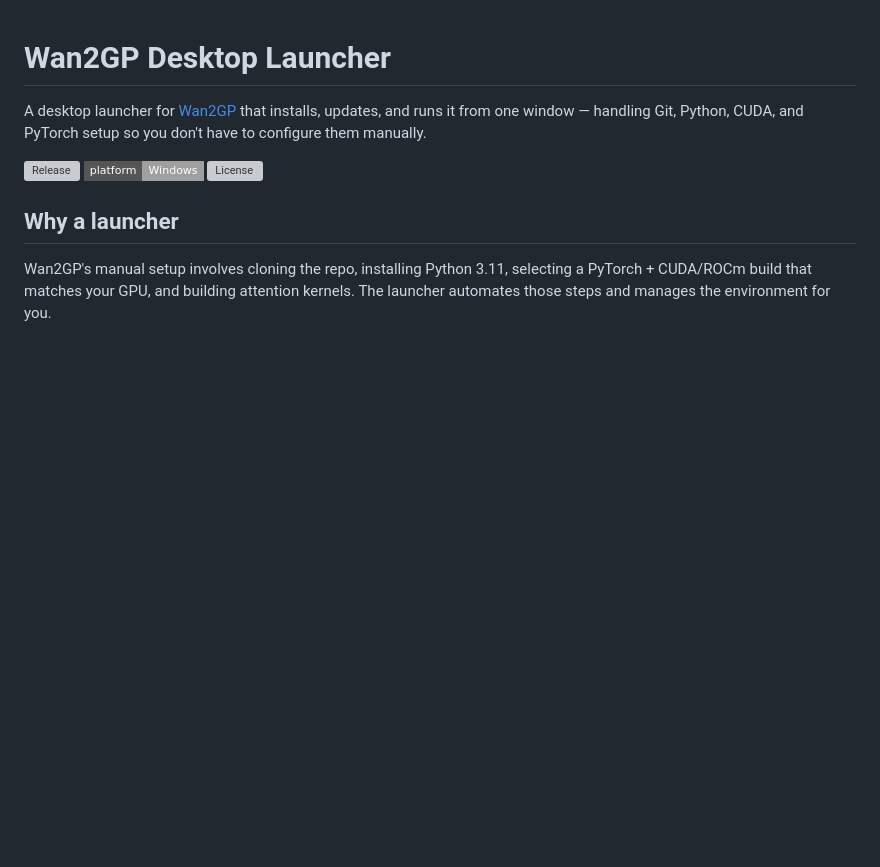
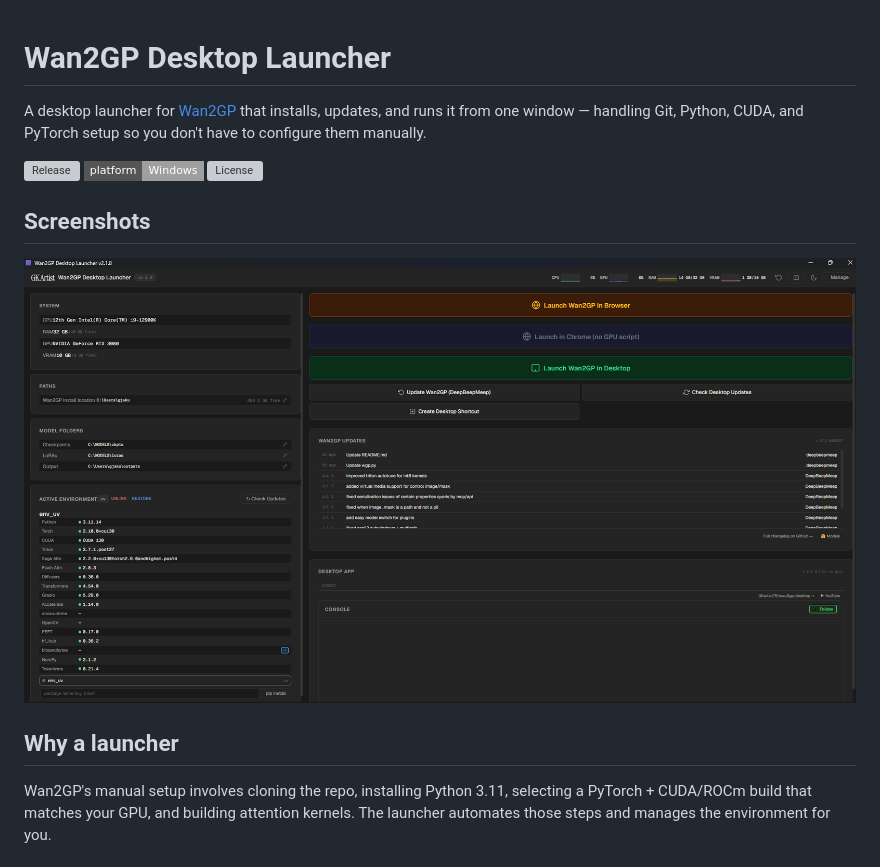
Before and after one commit to GKartist75/wan2gp-desktop, a Markdown page: README.md, the part around the change. Rendered like a GitHub page; pictures changed too: screenshots/launcher-plugin.png (added); badges without logos; blank space fills up the shorter version; grey boxes are pictures that could not be loaded.

Commit message:
docs: add launcher plugin screenshot to README

```diff
--- a/README.md
+++ b/README.md
@@ -7,6 +7,10 @@ so you don't have to configure them manually.
 [![Release](https://img.shields.io/github/v/release/GKartist75/wan2gp-desktop?style=flat-square)](https://github.com/GKartist75/wan2gp-desktop/releases)
 [![Platform](https://img.shields.io/badge/platform-Windows-lightgrey?style=flat-square)](<>)
 [![License](https://img.shields.io/github/license/GKartist75/wan2gp-desktop?style=flat-square)](<>)
+
+## Screenshots
+
+![Launcher plugin screenshot](screenshots/launcher-plugin.png)
 
 ## Why a launcher
 
```
